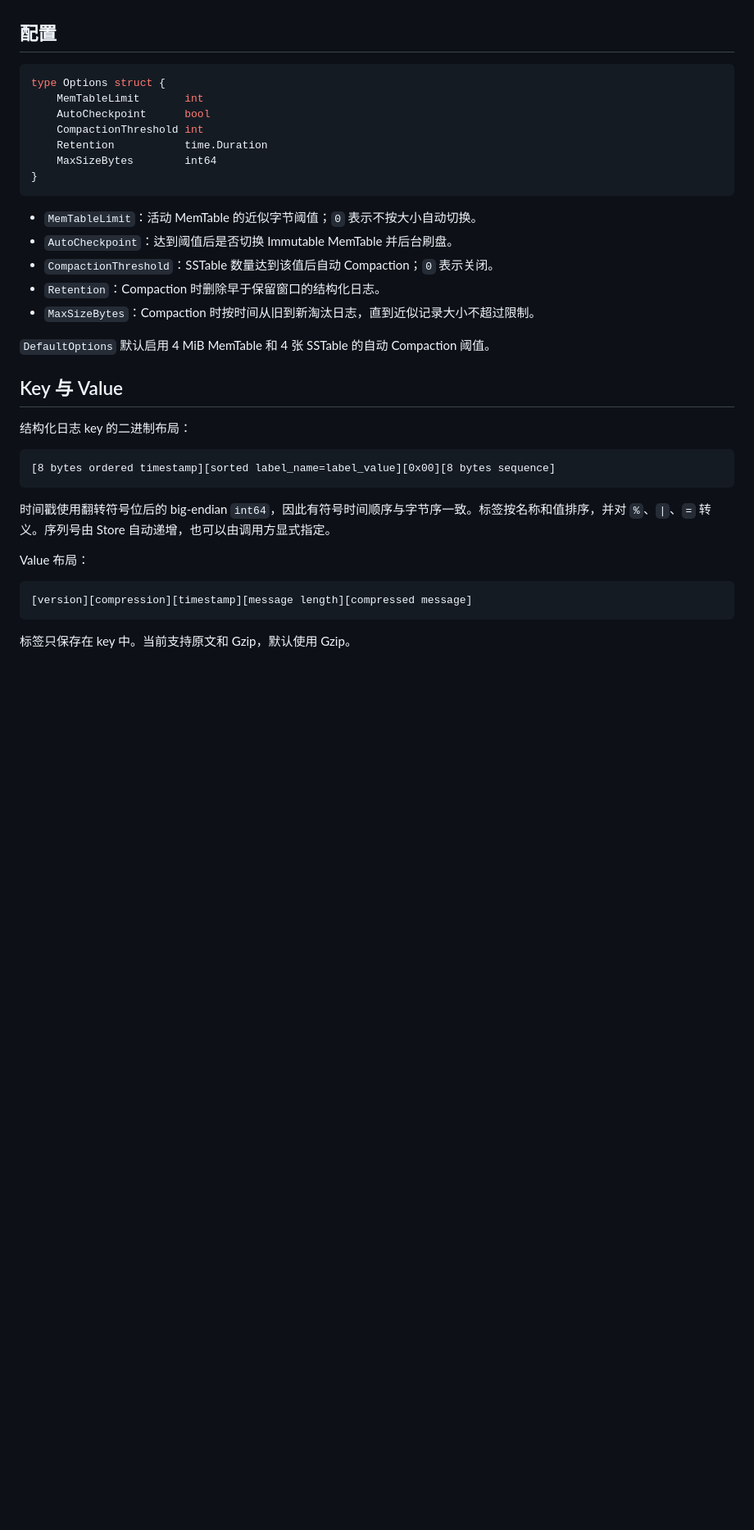
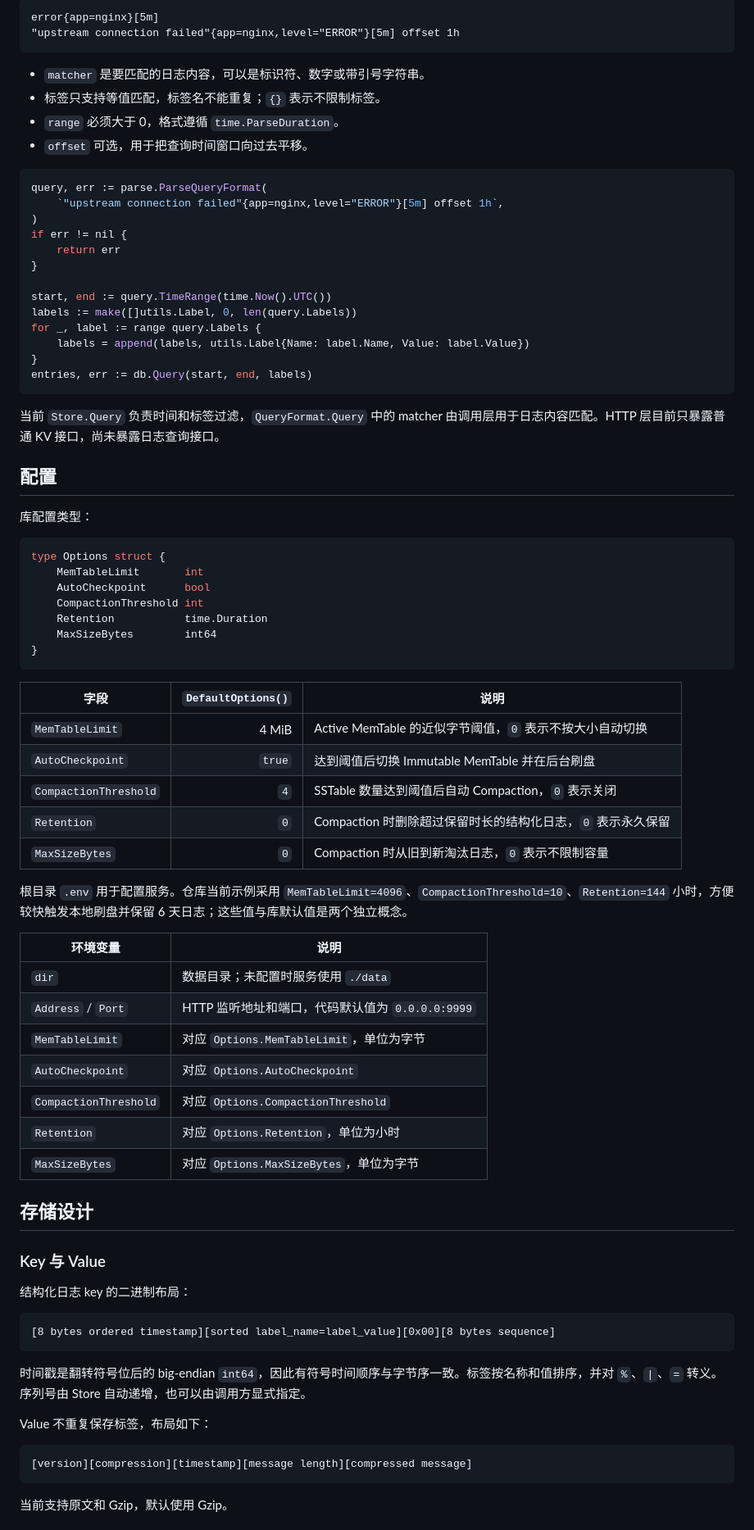
Before and after one commit to 23jdd/SamKv, a Markdown page: README.md, the part around one of its changes. Shown at 82% size. Rendered like a GitHub page; blank space fills up the shorter version.

````diff
--- a/README.md
+++ b/README.md
@@ -170,5 +219,34 @@ Batch 会在进程内按顺序整体应用，并减少 WAL 提交和锁竞争。
+```text
+error{app=nginx}[5m]
+"upstream connection failed"{app=nginx,level="ERROR"}[5m] offset 1h
+```
+
+- `matcher` 是要匹配的日志内容，可以是标识符、数字或带引号字符串。
+- 标签只支持等值匹配，标签名不能重复；`{}` 表示不限制标签。
+- `range` 必须大于 0，格式遵循 `time.ParseDuration`。
+- `offset` 可选，用于把查询时间窗口向过去平移。
+
+```go
+query, err := parse.ParseQueryFormat(
+	`"upstream connection failed"{app=nginx,level="ERROR"}[5m] offset 1h`,
+)
+if err != nil {
+	return err
+}
+
+start, end := query.TimeRange(time.Now().UTC())
+labels := make([]utils.Label, 0, len(query.Labels))
+for _, label := range query.Labels {
+	labels = append(labels, utils.Label{Name: label.Name, Value: label.Value})
+}
+entries, err := db.Query(start, end, labels)
+```
+
+当前 `Store.Query` 负责时间和标签过滤，`QueryFormat.Query` 中的 matcher 由调用层用于日志内容匹配。HTTP 层目前只暴露普通 KV 接口，尚未暴露日志查询接口。
 
 ## 配置
+
+库配置类型：
 
 ```go
 type Options struct {
@@ -180,15 +258,29 @@ type Options struct {
 }
 ```
 
-- `MemTableLimit`：活动 MemTable 的近似字节阈值；`0` 表示不按大小自动切换。
-- `AutoCheckpoint`：达到阈值后是否切换 Immutable MemTable 并后台刷盘。
-- `CompactionThreshold`：SSTable 数量达到该值后自动 Compaction；`0` 表示关闭。
-- `Retention`：Compaction 时删除早于保留窗口的结构化日志。
-- `MaxSizeBytes`：Compaction 时按时间从旧到新淘汰日志，直到近似记录大小不超过限制。
+| 字段 | `DefaultOptions()` | 说明 |
+| --- | ---: | --- |
+| `MemTableLimit` | 4 MiB | Active MemTable 的近似字节阈值，`0` 表示不按大小自动切换 |
+| `AutoCheckpoint` | `true` | 达到阈值后切换 Immutable MemTable 并在后台刷盘 |
+| `CompactionThreshold` | `4` | SSTable 数量达到阈值后自动 Compaction，`0` 表示关闭 |
+| `Retention` | `0` | Compaction 时删除超过保留时长的结构化日志，`0` 表示永久保留 |
+| `MaxSizeBytes` | `0` | Compaction 时从旧到新淘汰日志，`0` 表示不限制容量 |
 
-`DefaultOptions` 默认启用 4 MiB MemTable 和 4 张 SSTable 的自动 Compaction 阈值。
+根目录 `.env` 用于配置服务。仓库当前示例采用 `MemTableLimit=4096`、`CompactionThreshold=10`、`Retention=144` 小时，方便较快触发本地刷盘并保留 6 天日志；这些值与库默认值是两个独立概念。
 
-## Key 与 Value
+| 环境变量 | 说明 |
+| --- | --- |
+| `dir` | 数据目录；未配置时服务使用 `./data` |
+| `Address` / `Port` | HTTP 监听地址和端口，代码默认值为 `0.0.0.0:9999` |
+| `MemTableLimit` | 对应 `Options.MemTableLimit`，单位为字节 |
+| `AutoCheckpoint` | 对应 `Options.AutoCheckpoint` |
+| `CompactionThreshold` | 对应 `Options.CompactionThreshold` |
+| `Retention` | 对应 `Options.Retention`，单位为小时 |
+| `MaxSizeBytes` | 对应 `Options.MaxSizeBytes`，单位为字节 |
+
+## 存储设计
+
+### Key 与 Value
 
 结构化日志 key 的二进制布局：
 
@@ -196,13 +288,13 @@ type Options struct {
 [8 bytes ordered timestamp][sorted label_name=label_value][0x00][8 bytes sequence]
 ```
 
-时间戳使用翻转符号位后的 big-endian `int64`，因此有符号时间顺序与字节序一致。标签按名称和值排序，并对 `%`、`|`、`=` 转义。序列号由 Store 自动递增，也可以由调用方显式指定。
+时间戳是翻转符号位后的 big-endian `int64`，因此有符号时间顺序与字节序一致。标签按名称和值排序，并对 `%`、`|`、`=` 转义。序列号由 Store 自动递增，也可以由调用方显式指定。
 
-Value 布局：
+Value 不重复保存标签，布局如下：
 
 ```text
 [version][compression][timestamp][message length][compressed message]
 ```
 
-标签只保存在 key 中。当前支持原文和 Gzip，默认使用 Gzip。
+当前支持原文和 Gzip，默认使用 Gzip。
 
````
Also changed, not shown: other parts of README.md (+185 -150 lines).
